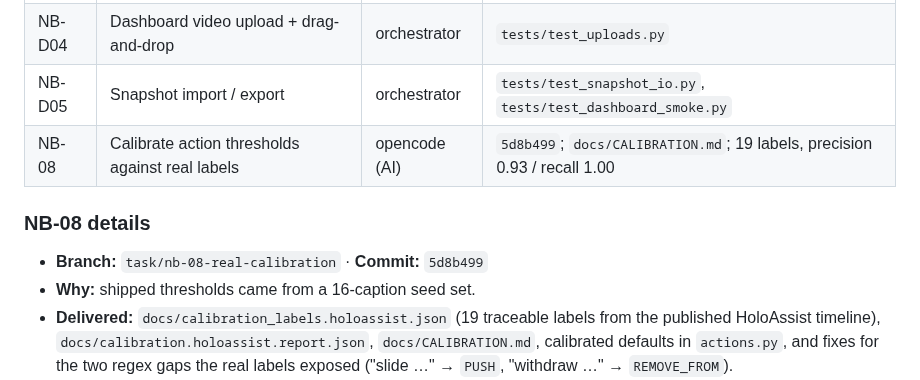
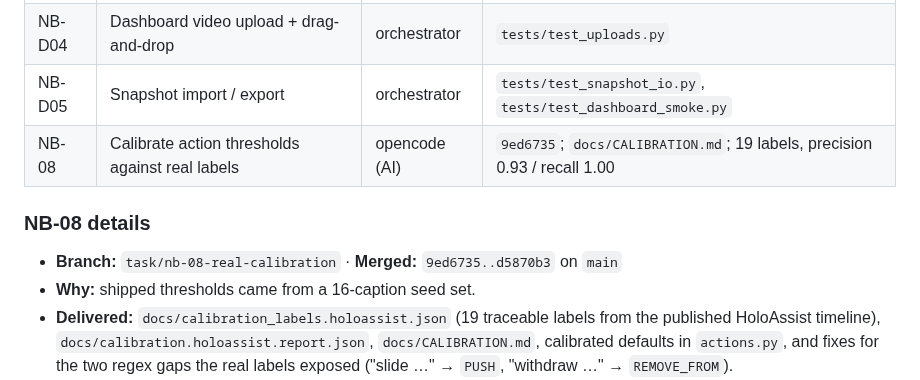
Before and after one commit to g1gowda123/chronicle, a Markdown page: docs/NOTICE_BOARD.md, the part around the change. Drawn GitHub-style.

Commit message:
docs(board): refresh NB-08 commit references after rebase

```diff
--- a/docs/NOTICE_BOARD.md
+++ b/docs/NOTICE_BOARD.md
@@ -298,11 +298,11 @@ PR so parallel work does not collide.
 | NB-D03 | Appearance in snapshot, CSV, GraphRAG and UI | orchestrator | `docs/INTEGRATION.md`, `docs/PERCEPTION.md` |
 | NB-D04 | Dashboard video upload + drag-and-drop | orchestrator | `tests/test_uploads.py` |
 | NB-D05 | Snapshot import / export | orchestrator | `tests/test_snapshot_io.py`, `tests/test_dashboard_smoke.py` |
-| NB-08 | Calibrate action thresholds against real labels | opencode (AI) | `5d8b499`; `docs/CALIBRATION.md`; 19 labels, precision 0.93 / recall 1.00 |
+| NB-08 | Calibrate action thresholds against real labels | opencode (AI) | `9ed6735`; `docs/CALIBRATION.md`; 19 labels, precision 0.93 / recall 1.00 |
 
 ### NB-08 details
 
-- **Branch:** `task/nb-08-real-calibration` · **Commit:** `5d8b499`
+- **Branch:** `task/nb-08-real-calibration` · **Merged:** `9ed6735..d5870b3` on `main`
 - **Why:** shipped thresholds came from a 16-caption seed set.
 - **Delivered:** `docs/calibration_labels.holoassist.json` (19 traceable labels
   from the published HoloAssist timeline), `docs/calibration.holoassist.report.json`,
```
Also changed, not shown: docs/TEAM_STATUS.md (+2 -2 lines).
